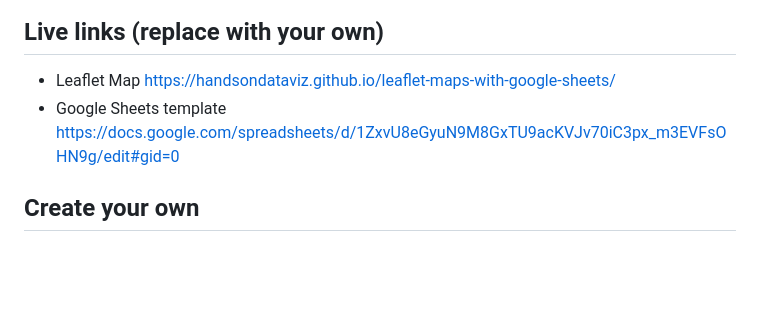
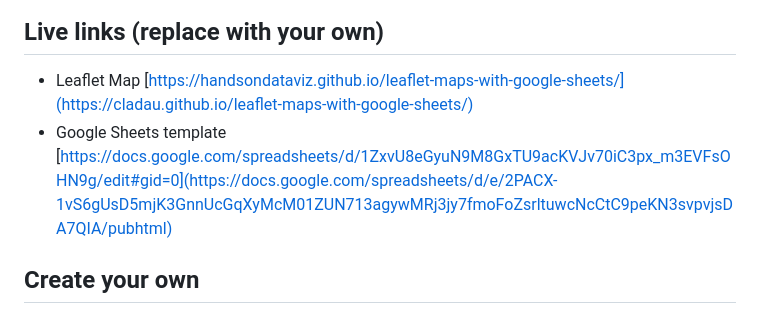
Before and after one commit to CLADAU/VICASH, a Markdown page: README.md, the part around the change. Rendered like a GitHub page; blank space fills up the shorter version.

```diff
--- a/README.md
+++ b/README.md
@@ -4,8 +4,9 @@ Customize Leaflet maps with a linked Google Sheets template or CSV files and Geo
 ![Preview](preview.jpg)
 
 ## Live links (replace with your own)
-- Leaflet Map https://handsondataviz.github.io/leaflet-maps-with-google-sheets/
-- Google Sheets template https://docs.google.com/spreadsheets/d/1ZxvU8eGyuN9M8GxTU9acKVJv70iC3px_m3EVFsOHN9g/edit#gid=0
+- Leaflet Map [https://handsondataviz.github.io/leaflet-maps-with-google-sheets/](https://cladau.github.io/leaflet-maps-with-google-sheets/)
+- Google Sheets template [https://docs.google.com/spreadsheets/d/1ZxvU8eGyuN9M8GxTU9acKVJv70iC3px_m3EVFsOHN9g/edit#gid=0](https://docs.google.com/spreadsheets/d/e/2PACX-1vS6gUsD5mjK3GnnUcGqXyMcM01ZUN713agywMRj3jy7fmoFoZsrltuwcNcCtC9peKN3svpvjsDA7QIA/pubhtml)
+
 
 ## Create your own
 See step-by-step tutorial in *Hands-On Data Visualization* https://handsondataviz.org/leaflet-maps-with-google-sheets.html
```
